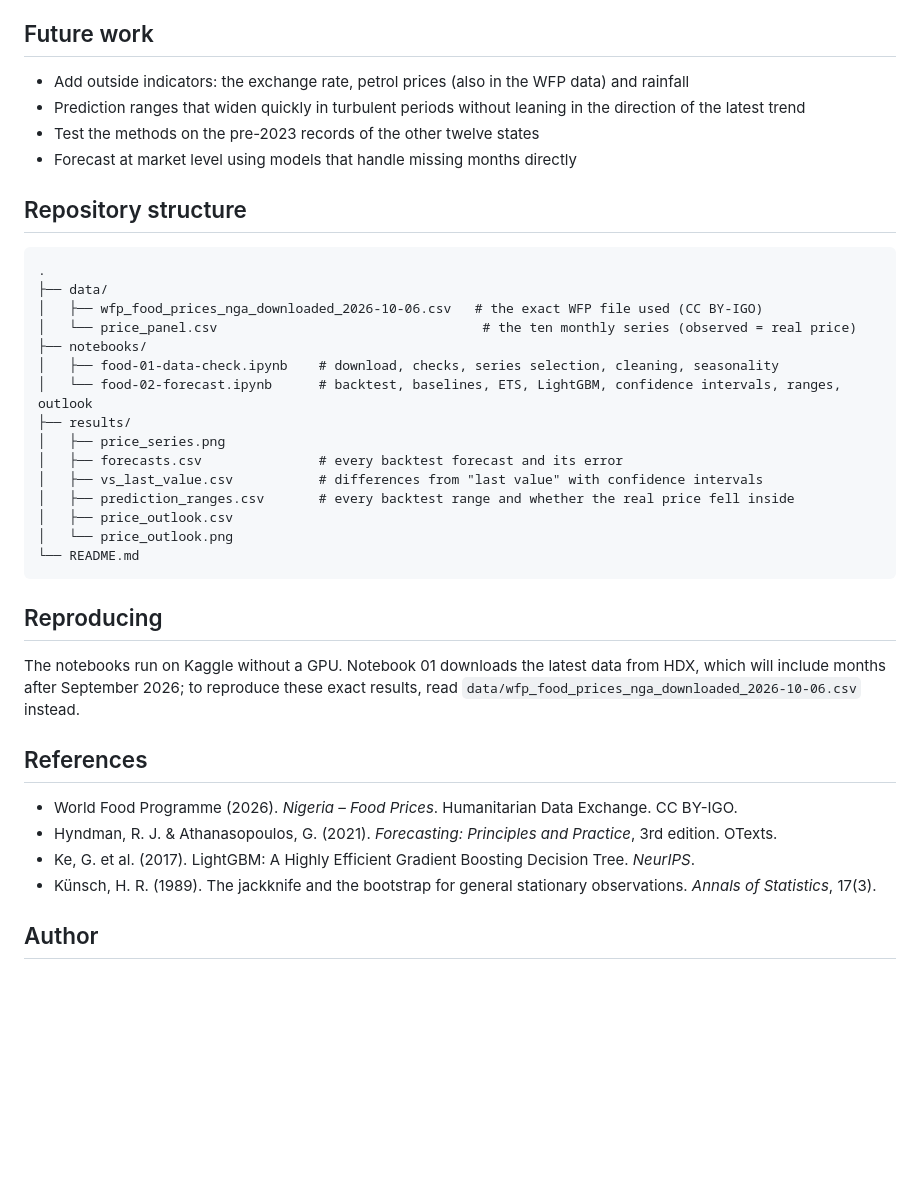
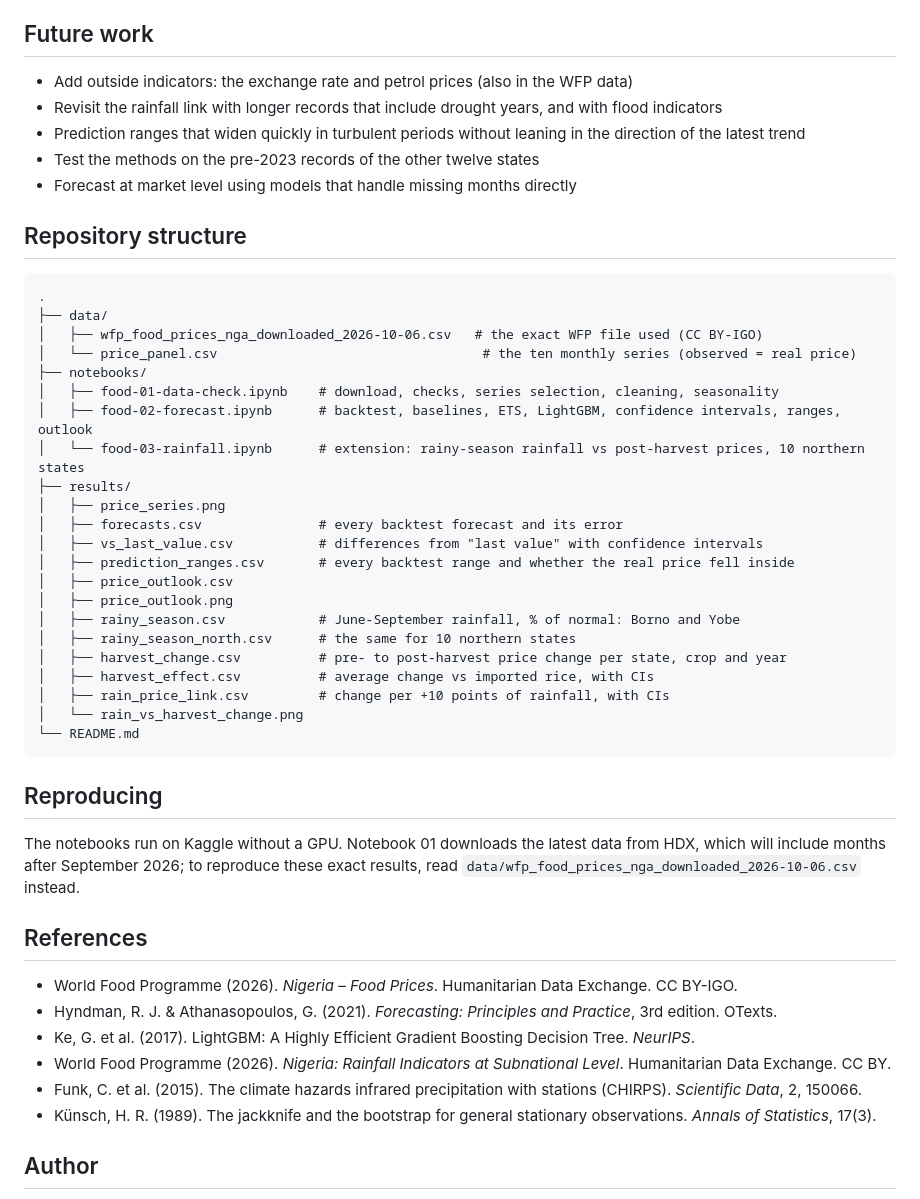
Before and after one commit to Chichay317/food-price-forecasting-northeast-nigeria, a Markdown page: README.md, the part around one of its changes. GitHub-like rendering; blank space fills up the shorter version.

````diff
--- a/README.md
+++ b/README.md
@@ -173,7 +205,8 @@ From the latest data (September 2026 for Borno, August 2026 for Yobe), with toda
 
 ## Future work
 
-- Add outside indicators: the exchange rate, petrol prices (also in the WFP data) and rainfall
+- Add outside indicators: the exchange rate and petrol prices (also in the WFP data)
+- Revisit the rainfall link with longer records that include drought years, and with flood indicators
 - Prediction ranges that widen quickly in turbulent periods without leaning in the direction of the latest trend
 - Test the methods on the pre-2023 records of the other twelve states
 - Forecast at market level using models that handle missing months directly
@@ -187,14 +220,21 @@ From the latest data (September 2026 for Borno, August 2026 for Yobe), with toda
 │   └── price_panel.csv                                  # the ten monthly series (observed = real price)
 ├── notebooks/
 │   ├── food-01-data-check.ipynb    # download, checks, series selection, cleaning, seasonality
-│   └── food-02-forecast.ipynb      # backtest, baselines, ETS, LightGBM, confidence intervals, ranges, outlook
+│   ├── food-02-forecast.ipynb      # backtest, baselines, ETS, LightGBM, confidence intervals, ranges, outlook
+│   └── food-03-rainfall.ipynb      # extension: rainy-season rainfall vs post-harvest prices, 10 northern states
 ├── results/
 │   ├── price_series.png
 │   ├── forecasts.csv               # every backtest forecast and its error
 │   ├── vs_last_value.csv           # differences from "last value" with confidence intervals
 │   ├── prediction_ranges.csv       # every backtest range and whether the real price fell inside
 │   ├── price_outlook.csv
-│   └── price_outlook.png
+│   ├── price_outlook.png
+│   ├── rainy_season.csv            # June-September rainfall, % of normal: Borno and Yobe
+│   ├── rainy_season_north.csv      # the same for 10 northern states
+│   ├── harvest_change.csv          # pre- to post-harvest price change per state, crop and year
+│   ├── harvest_effect.csv          # average change vs imported rice, with CIs
+│   ├── rain_price_link.csv         # change per +10 points of rainfall, with CIs
+│   └── rain_vs_harvest_change.png
 └── README.md
 ```
 
@@ -207,6 +247,8 @@ The notebooks run on Kaggle without a GPU. Notebook 01 downloads the latest data
 - World Food Programme (2026). *Nigeria – Food Prices*. Humanitarian Data Exchange. CC BY-IGO.
 - Hyndman, R. J. & Athanasopoulos, G. (2021). *Forecasting: Principles and Practice*, 3rd edition. OTexts.
 - Ke, G. et al. (2017). LightGBM: A Highly Efficient Gradient Boosting Decision Tree. *NeurIPS*.
+- World Food Programme (2026). *Nigeria: Rainfall Indicators at Subnational Level*. Humanitarian Data Exchange. CC BY.
+- Funk, C. et al. (2015). The climate hazards infrared precipitation with stations (CHIRPS). *Scientific Data*, 2, 150066.
 - Künsch, H. R. (1989). The jackknife and the bootstrap for general stationary observations. *Annals of Statistics*, 17(3).
 
 ## Author
````
Also changed, not shown: other parts of README.md (+33 -1 lines), results/rain_vs_harvest_change.png (added), 6 other files.
